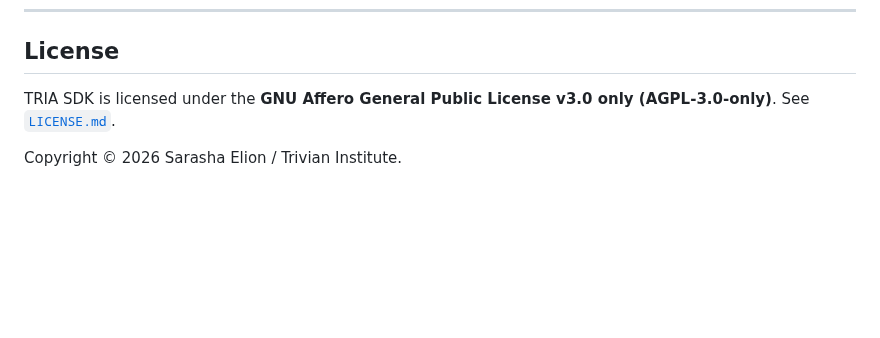
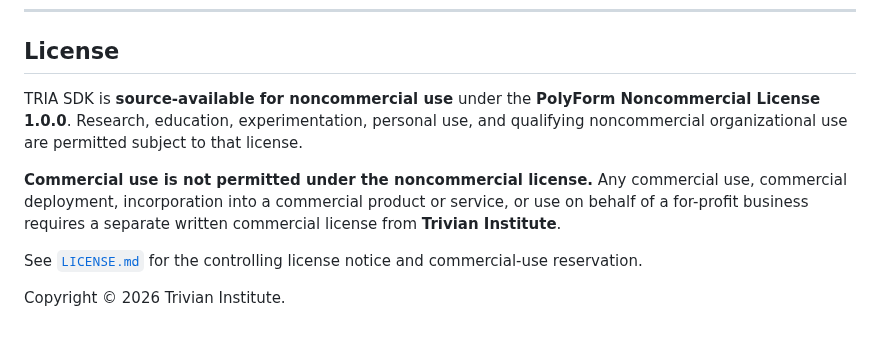
Before and after one commit to TrivianInstitute/tria-sdk, a Markdown page: README.md, the part around the change. GitHub-like rendering; blank space fills up the shorter version.

Commit message:
docs: adopt PolyForm noncommercial licensing posture

```diff
--- a/README.md
+++ b/README.md
@@ -152,6 +152,10 @@ The canonical architectural baseline is in [`docs/TRIA_CORE_SPEC_v0.1.1.md`](doc
 
 ## License
 
-TRIA SDK is licensed under the **GNU Affero General Public License v3.0 only (AGPL-3.0-only)**. See [`LICENSE.md`](LICENSE.md).
+TRIA SDK is **source-available for noncommercial use** under the **PolyForm Noncommercial License 1.0.0**. Research, education, experimentation, personal use, and qualifying noncommercial organizational use are permitted subject to that license.
 
-Copyright © 2026 Sarasha Elion / Trivian Institute.
+**Commercial use is not permitted under the noncommercial license.** Any commercial use, commercial deployment, incorporation into a commercial product or service, or use on behalf of a for-profit business requires a separate written commercial license from **Trivian Institute**.
+
+See [`LICENSE.md`](LICENSE.md) for the controlling license notice and commercial-use reservation.
+
+Copyright © 2026 Trivian Institute.
```
